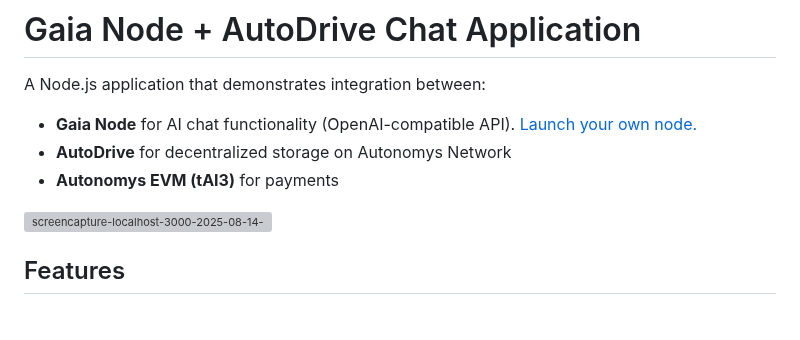
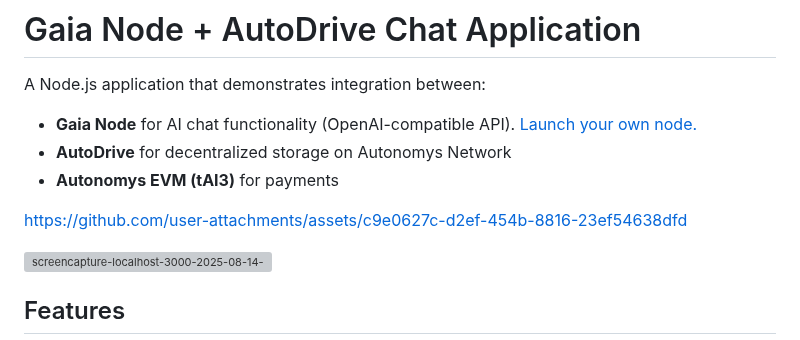
Before and after one commit to harishkotra/gaia-autonomys-starter-kit, a Markdown page: README.md, the part around the change. Drawn GitHub-style; blank space fills up the shorter version; grey boxes are pictures that could not be loaded.

Commit message:
Update README.md
added a simple video walkthrough

```diff
--- a/README.md
+++ b/README.md
@@ -4,6 +4,11 @@ A Node.js application that demonstrates integration between:
 - **Gaia Node** for AI chat functionality (OpenAI-compatible API). [Launch your own node.](https://docs.gaianet.ai/getting-started/quick-start/)
 - **AutoDrive** for decentralized storage on Autonomys Network
 - **Autonomys EVM (tAI3)** for payments
+
+
+
+https://github.com/user-attachments/assets/c9e0627c-d2ef-454b-8816-23ef54638dfd
+
 
 <img width="1464" height="1615" alt="screencapture-localhost-3000-2025-08-14-21_29_03" src="https://github.com/user-attachments/assets/1533293a-4b9f-46f9-b912-6506a7856592" />
 
```
